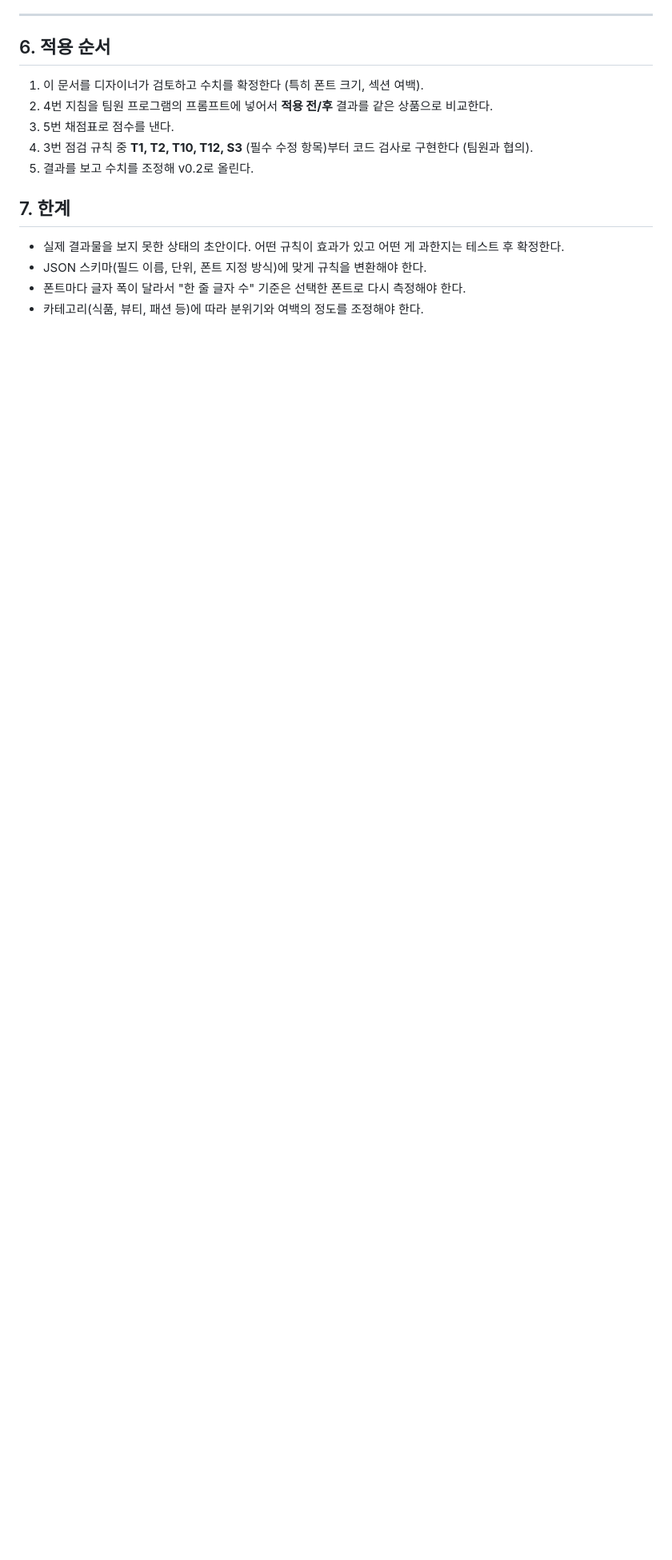
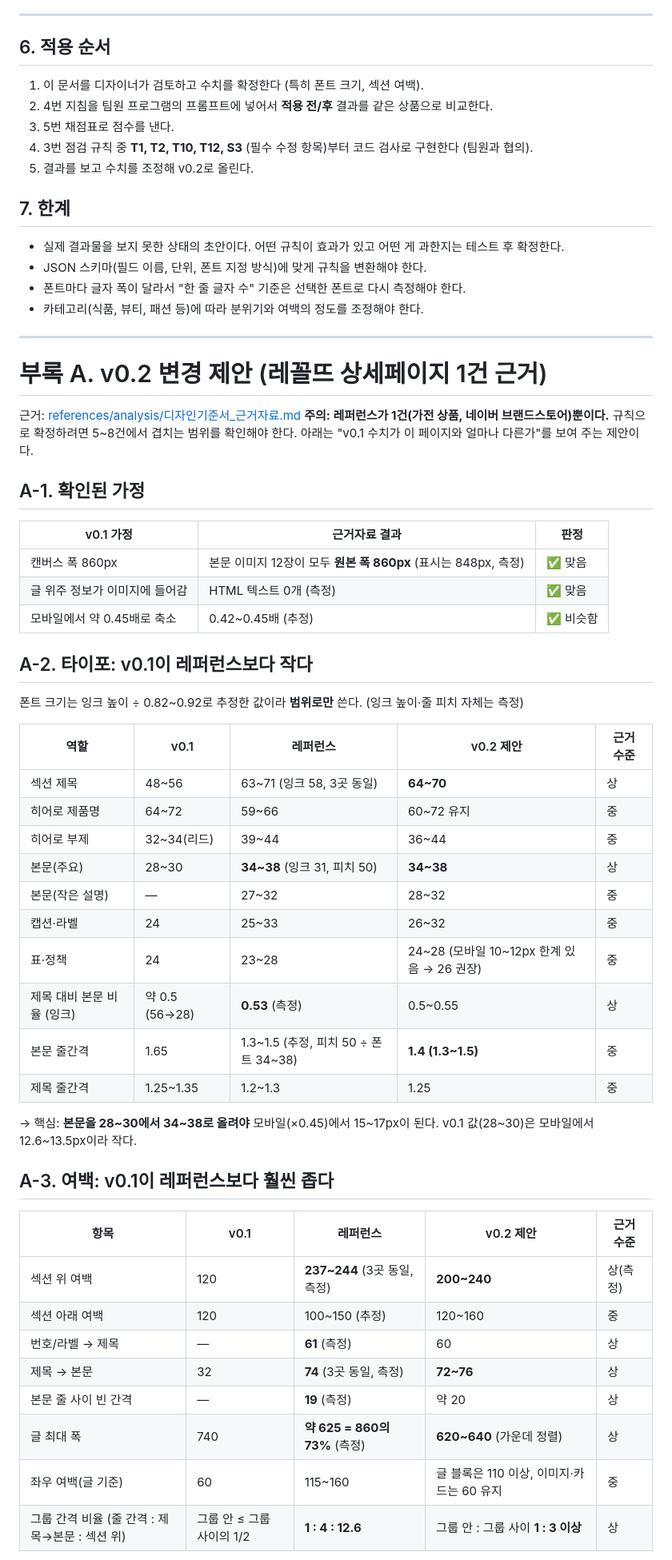
Before and after one commit to kimdororong/8_8, a Markdown page: docs/detail_page_typo_spacing_rules.md, the part around one of its changes. Shown at 80% size. Rendered like a GitHub page; blank space fills up the shorter version.

Commit message:
타이포·여백 기준서에 레꼴뜨 레퍼런스 기반 v0.2 변경 제안 추가
Co-Authored-By: Claude Sonnet 5.5 <noreply@anthropic.com>
Claude-Session: https://claude.ai/code/session_01FuNDjYBGF2T4UzLyjRAUgQ

```diff
--- a/docs/detail_page_typo_spacing_rules.md
+++ b/docs/detail_page_typo_spacing_rules.md
@@ -174,3 +174,48 @@
 - JSON 스키마(필드 이름, 단위, 폰트 지정 방식)에 맞게 규칙을 변환해야 한다.
 - 폰트마다 글자 폭이 달라서 "한 줄 글자 수" 기준은 선택한 폰트로 다시 측정해야 한다.
 - 카테고리(식품, 뷰티, 패션 등)에 따라 분위기와 여백의 정도를 조정해야 한다.
+
+---
+
+# 부록 A. v0.2 변경 제안 (레꼴뜨 상세페이지 1건 근거)
+
+근거: [references/analysis/디자인기준서_근거자료.md](../references/analysis/디자인기준서_근거자료.md)
+**주의: 레퍼런스가 1건(가전 상품, 네이버 브랜드스토어)뿐이다.** 규칙으로 확정하려면 5~8건에서 겹치는 범위를 확인해야 한다. 아래는 "v0.1 수치가 이 페이지와 얼마나 다른가"를 보여 주는 제안이다.
+
+## A-1. 확인된 가정
+| v0.1 가정 | 근거자료 결과 | 판정 |
+|---|---|---|
+| 캔버스 폭 860px | 본문 이미지 12장이 모두 **원본 폭 860px** (표시는 848px, 측정) | ✅ 맞음 |
+| 글 위주 정보가 이미지에 들어감 | HTML 텍스트 0개 (측정) | ✅ 맞음 |
+| 모바일에서 약 0.45배로 축소 | 0.42~0.45배 (추정) | ✅ 비슷함 |
+
+## A-2. 타이포: v0.1이 레퍼런스보다 작다
+폰트 크기는 잉크 높이 ÷ 0.82~0.92로 추정한 값이라 **범위로만** 쓴다. (잉크 높이·줄 피치 자체는 측정)
+
+| 역할 | v0.1 | 레퍼런스 | v0.2 제안 | 근거 수준 |
+|---|---|---|---|---|
+| 섹션 제목 | 48~56 | 63~71 (잉크 58, 3곳 동일) | **64~70** | 상 |
+| 히어로 제품명 | 64~72 | 59~66 | 60~72 유지 | 중 |
+| 히어로 부제 | 32~34(리드) | 39~44 | 36~44 | 중 |
+| 본문(주요) | 28~30 | **34~38** (잉크 31, 피치 50) | **34~38** | 상 |
+| 본문(작은 설명) | — | 27~32 | 28~32 | 중 |
+| 캡션·라벨 | 24 | 25~33 | 26~32 | 중 |
+| 표·정책 | 24 | 23~28 | 24~28 (모바일 10~12px 한계 있음 → 26 권장) | 중 |
+| 제목 대비 본문 비율 (잉크) | 약 0.5 (56→28) | **0.53** (측정) | 0.5~0.55 | 상 |
+| 본문 줄간격 | 1.65 | 1.3~1.5 (추정, 피치 50 ÷ 폰트 34~38) | **1.4 (1.3~1.5)** | 중 |
+| 제목 줄간격 | 1.25~1.35 | 1.2~1.3 | 1.25 | 중 |
+
+→ 핵심: **본문을 28~30에서 34~38로 올려야** 모바일(×0.45)에서 15~17px이 된다. v0.1 값(28~30)은 모바일에서 12.6~13.5px이라 작다.
+
+## A-3. 여백: v0.1이 레퍼런스보다 훨씬 좁다
+| 항목 | v0.1 | 레퍼런스 | v0.2 제안 | 근거 수준 |
+|---|---|---|---|---|
+| 섹션 위 여백 | 120 | **237~244** (3곳 동일, 측정) | **200~240** | 상(측정) |
+| 섹션 아래 여백 | 120 | 100~150 (추정) | 120~160 | 중 |
+| 번호/라벨 → 제목 | — | **61** (측정) | 60 | 상 |
+| 제목 → 본문 | 32 | **74** (3곳 동일, 측정) | **72~76** | 상 |
+| 본문 줄 사이 빈 간격 | — | **19** (측정) | 약 20 | 상 |
+| 글 최대 폭 | 740 | **약 625 = 860의 73%** (측정) | **620~640** (가운데 정렬) | 상 |
+| 좌우 여백(글 기준) | 60 | 115~160 | 글 블록은 110 이상, 이미지·카드는 60 유지 | 중 |
+| 그룹 간격 비율 (줄 간격 : 제목→본문 : 섹션 위) | 그룹 안 ≤ 그룹 사이의 1/2 | **1 : 4 : 12.6** | 그룹 안 : 그룹 사이 **1 : 3 이상** | 상 |
+
```
Also changed, not shown: other parts of docs/detail_page_typo_spacing_rules.md (+32 -0 lines).
